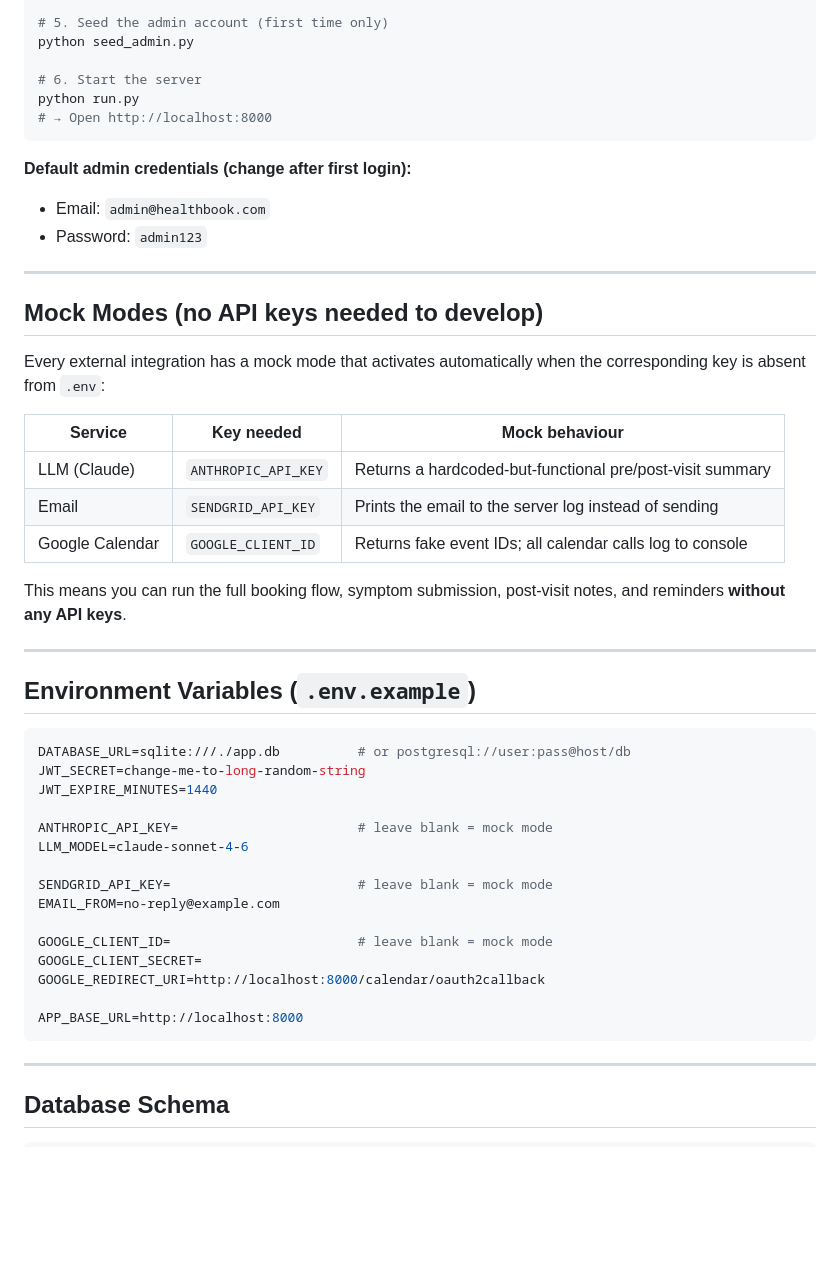
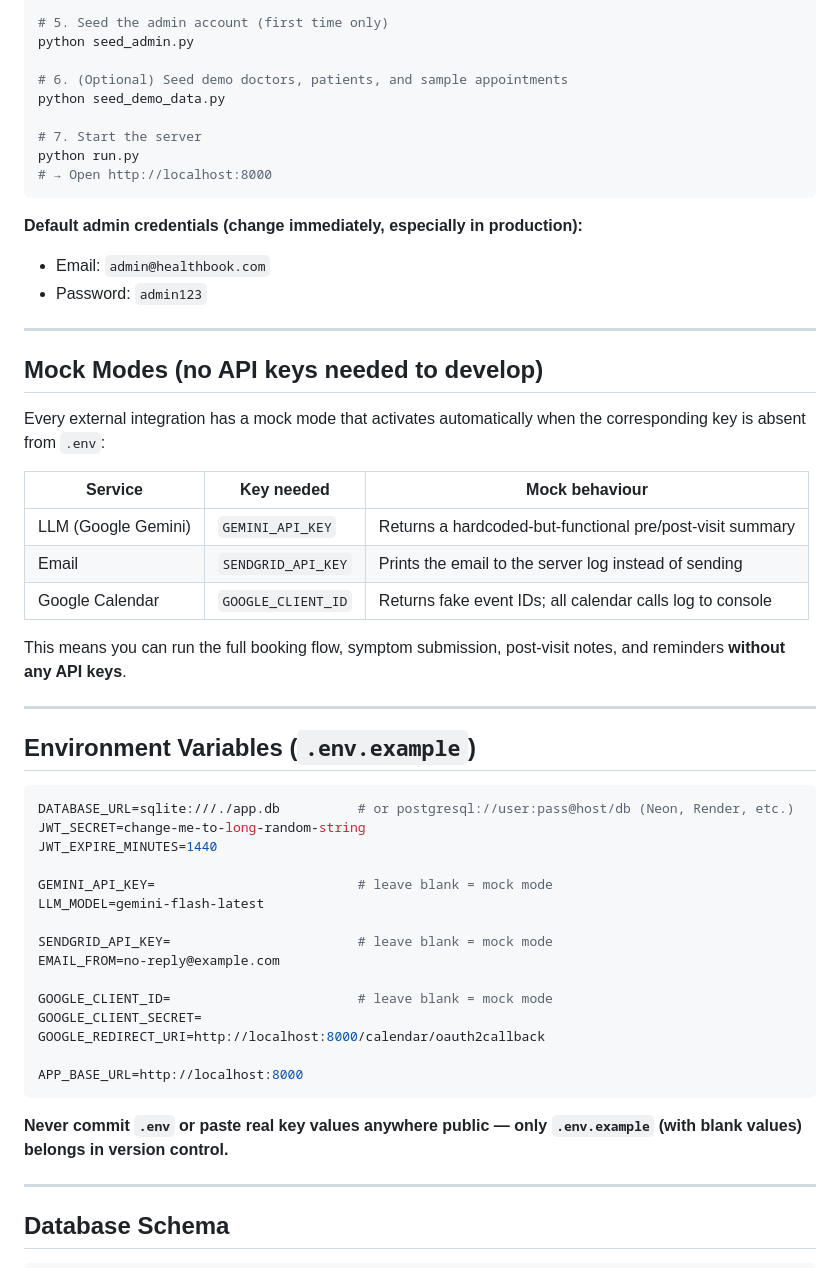
Before and after one commit to Shresht65/healthcare-appointment-manager, a Markdown page: README.md, the part around one of its changes. Rendered like a GitHub page; blank space fills up the shorter version.

````diff
--- a/README.md
+++ b/README.md
@@ -26,12 +28,15 @@ cp .env.example .env
 # 5. Seed the admin account (first time only)
 python seed_admin.py
 
-# 6. Start the server
+# 6. (Optional) Seed demo doctors, patients, and sample appointments
+python seed_demo_data.py
+
+# 7. Start the server
 python run.py
 # → Open http://localhost:8000
 ```
 
-**Default admin credentials (change after first login):**
+**Default admin credentials (change immediately, especially in production):**
 - Email: `admin@healthbook.com`
 - Password: `admin123`
 
@@ -43,7 +48,7 @@ Every external integration has a mock mode that activates automatically when the
 
 | Service | Key needed | Mock behaviour |
 |---|---|---|
-| LLM (Claude) | `ANTHROPIC_API_KEY` | Returns a hardcoded-but-functional pre/post-visit summary |
+| LLM (Google Gemini) | `GEMINI_API_KEY` | Returns a hardcoded-but-functional pre/post-visit summary |
 | Email | `SENDGRID_API_KEY` | Prints the email to the server log instead of sending |
 | Google Calendar | `GOOGLE_CLIENT_ID` | Returns fake event IDs; all calendar calls log to console |
 
@@ -54,12 +59,12 @@ This means you can run the full booking flow, symptom submission, post-visit not
 ## Environment Variables (`.env.example`)
 
 ```env
-DATABASE_URL=sqlite:///./app.db          # or postgresql://user:pass@host/db
+DATABASE_URL=sqlite:///./app.db          # or postgresql://user:pass@host/db (Neon, Render, etc.)
 JWT_SECRET=change-me-to-long-random-string
 JWT_EXPIRE_MINUTES=1440
 
-ANTHROPIC_API_KEY=                       # leave blank = mock mode
-LLM_MODEL=claude-sonnet-4-6
+GEMINI_API_KEY=                          # leave blank = mock mode
+LLM_MODEL=gemini-flash-latest
 
 SENDGRID_API_KEY=                        # leave blank = mock mode
 EMAIL_FROM=no-reply@example.com
@@ -70,6 +75,8 @@ GOOGLE_REDIRECT_URI=http://localhost:8000/calendar/oauth2callback
 
 APP_BASE_URL=http://localhost:8000
 ```
+
+**Never commit `.env` or paste real key values anywhere public — only `.env.example` (with blank values) belongs in version control.**
 
 ---
 
````
Also changed, not shown: other parts of README.md (+63 -18 lines).
